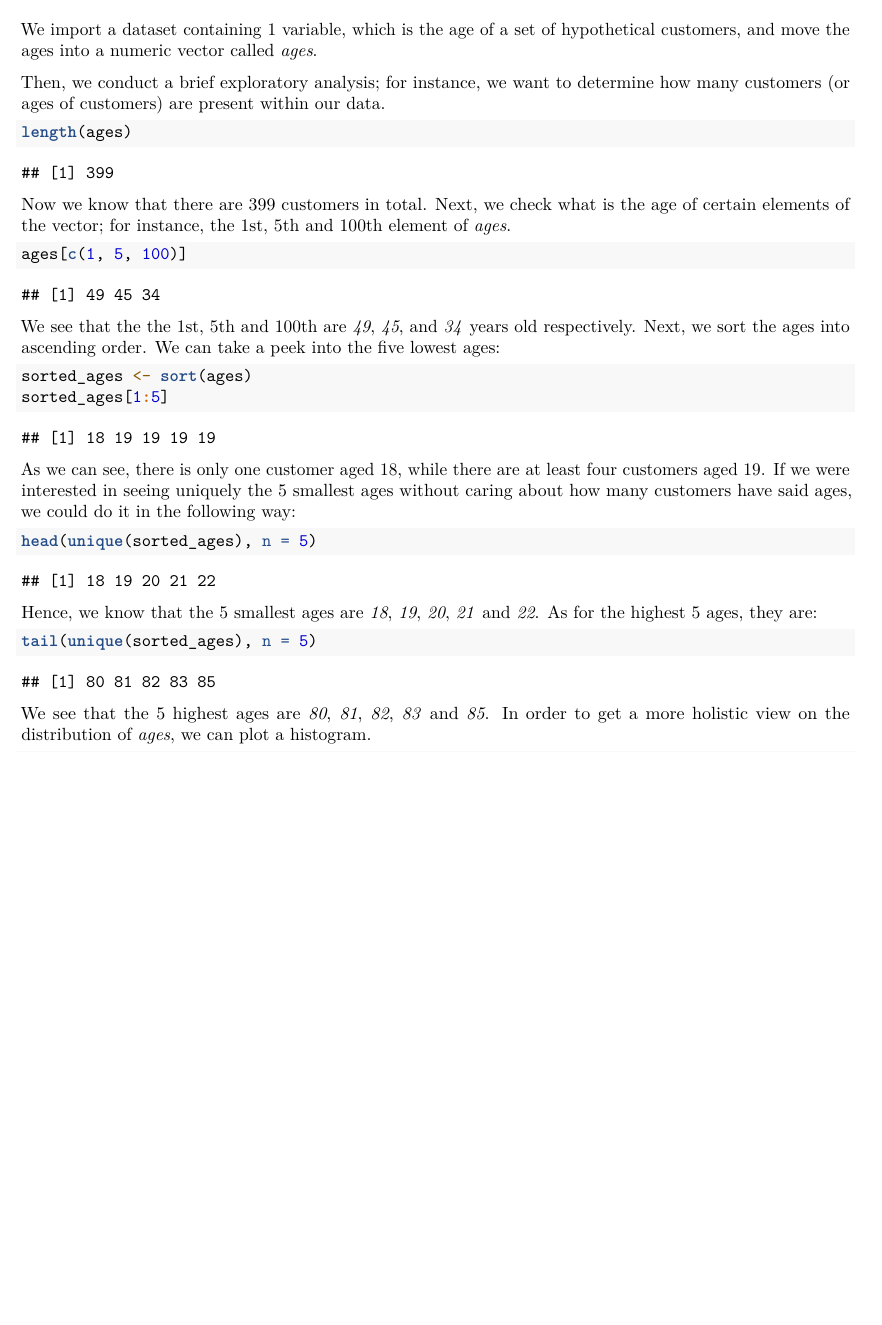
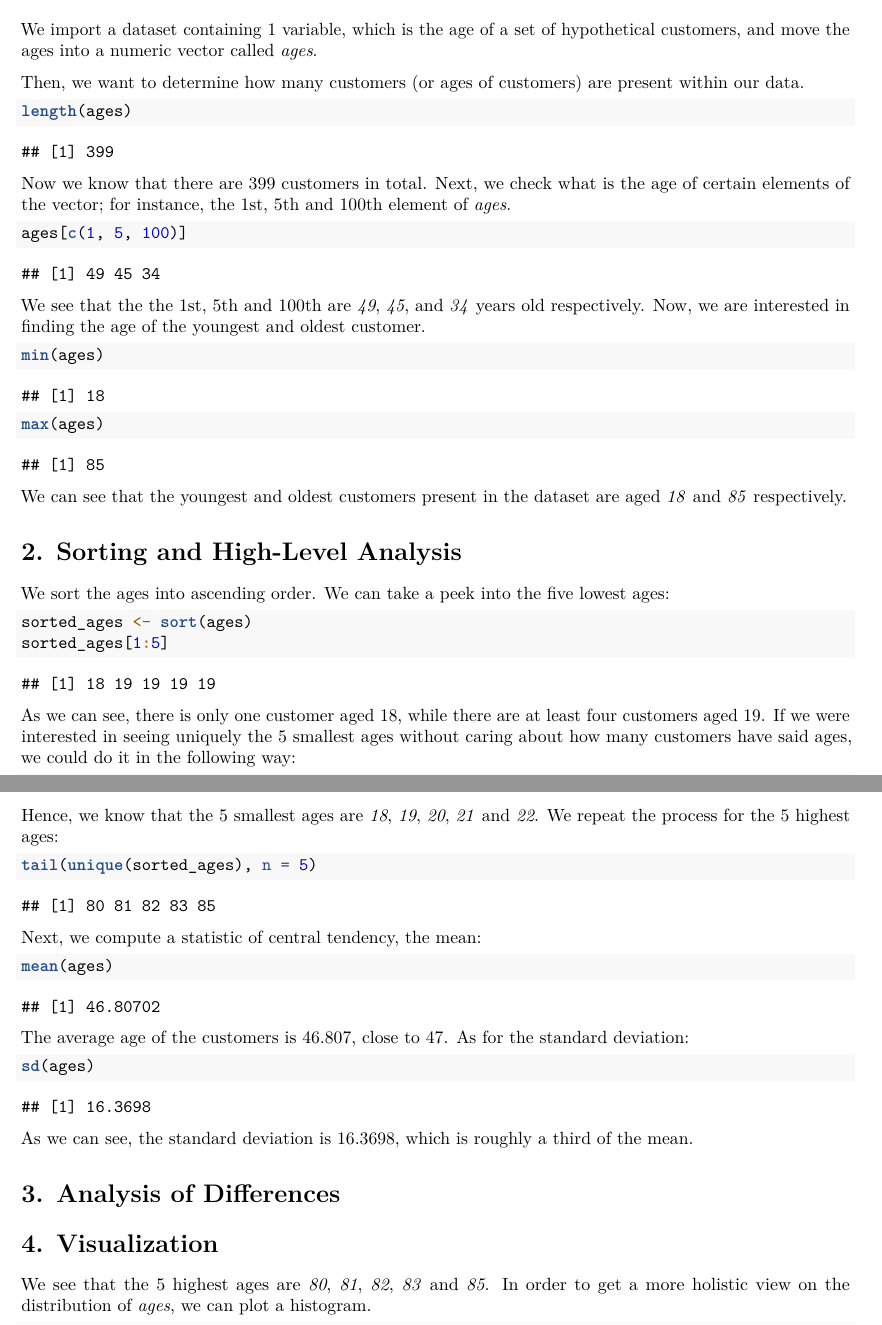
Before and after one commit to danielemelotti/csba-computation-intro, an R Markdown document (intro-to-computation.Rmd): part of page 1 of 2 before the commit and two parts of pages 1 and 2 of 2 after it, the two joined at a grey line, cut so that both start at the same text, the shorter picture padded with empty space. Rendered offline with R 4.5, knitr and Pandoc, then LaTeX, with nearby package versions.

Commit message:
Update README and add tasks to main script
Added the tasks of step 2 and 3 to the README, performed all the tasks related to steps 1 and 2 on the main script (intro-to-computation).

````diff
--- a/intro-to-computation.Rmd
+++ b/intro-to-computation.Rmd
@@ -15,7 +15,7 @@ dataset <- read.table("data/customers.txt", header = TRUE, colClasses = "numeric
 ages <- dataset$age
 ```
 
-Then, we conduct a brief exploratory analysis; for instance, we want to determine how many customers (or ages of customers) are present within our data.
+Then, we want to determine how many customers (or ages of customers) are present within our data.
 
 ```{r}
 length(ages)
@@ -27,7 +27,18 @@ Now we know that there are 399 customers in total. Next, we check what is the ag
 ages[c(1, 5, 100)]
 ```
 
-We see that the the 1st, 5th and 100th are _49_, _45_, and _34_ years old respectively. Next, we sort the ages into ascending order. We can take a peek into the five lowest ages:
+We see that the the 1st, 5th and 100th are _49_, _45_, and _34_ years old respectively. Now, we are interested in finding the age of the youngest and oldest customer.
+
+```{r}
+min(ages)
+max(ages)
+```
+
+We can see that the youngest and oldest customers present in the dataset are aged _18_ and _85_ respectively.
+
+# 2. Sorting and High-Level Analysis
+
+We sort the ages into ascending order. We can take a peek into the five lowest ages:
 
 ```{r}
 sorted_ages <- sort(ages)
@@ -40,11 +51,29 @@ As we can see, there is only one customer aged 18, while there are at least four
 head(unique(sorted_ages), n = 5)
 ```
 
-Hence, we know that the 5 smallest ages are _18_, _19_, _20_, _21_ and _22_. As for the highest 5 ages, they are:
+Hence, we know that the 5 smallest ages are _18_, _19_, _20_, _21_ and _22_. We repeat the process for the 5 highest ages:
 
 ```{r}
 tail(unique(sorted_ages), n = 5)
 ```
+
+Next, we compute a statistic of central tendency, the mean:
+
+```{r}
+mean(ages)
+```
+
+The average age of the customers is 46.807, close to 47. As for the standard deviation:
+
+```{r}
+sd(ages)
+```
+
+As we can see, the standard deviation is 16.3698, which is roughly a third of the mean.
+
+# 3. Analysis of Differences
+
+# 4. Visualization
 
 We see that the 5 highest ages are _80_, _81_, _82_, _83_ and _85_. In order to get a more holistic view on the distribution of _ages_, we can plot a histogram.
 
````
Also changed, not shown: README.md.
